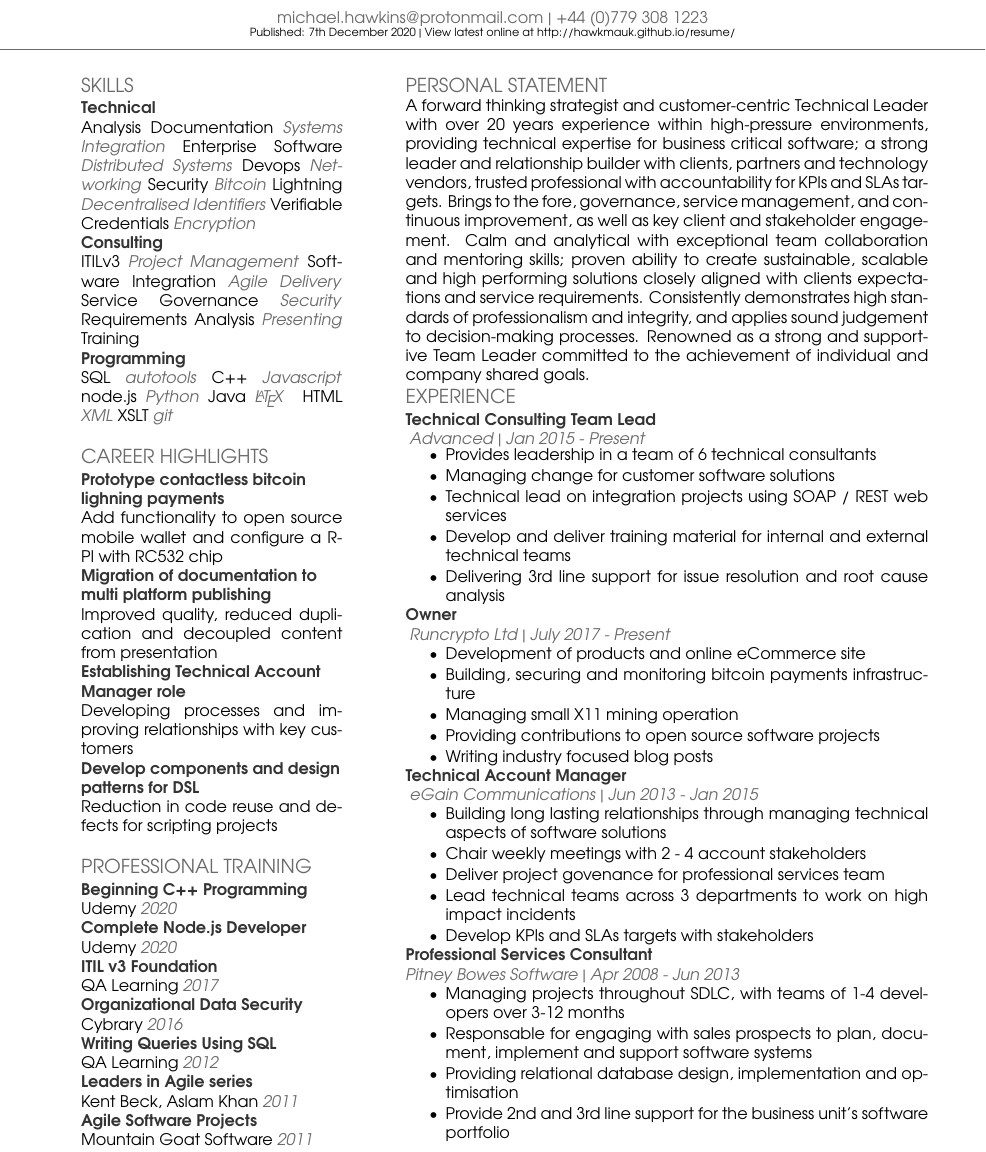
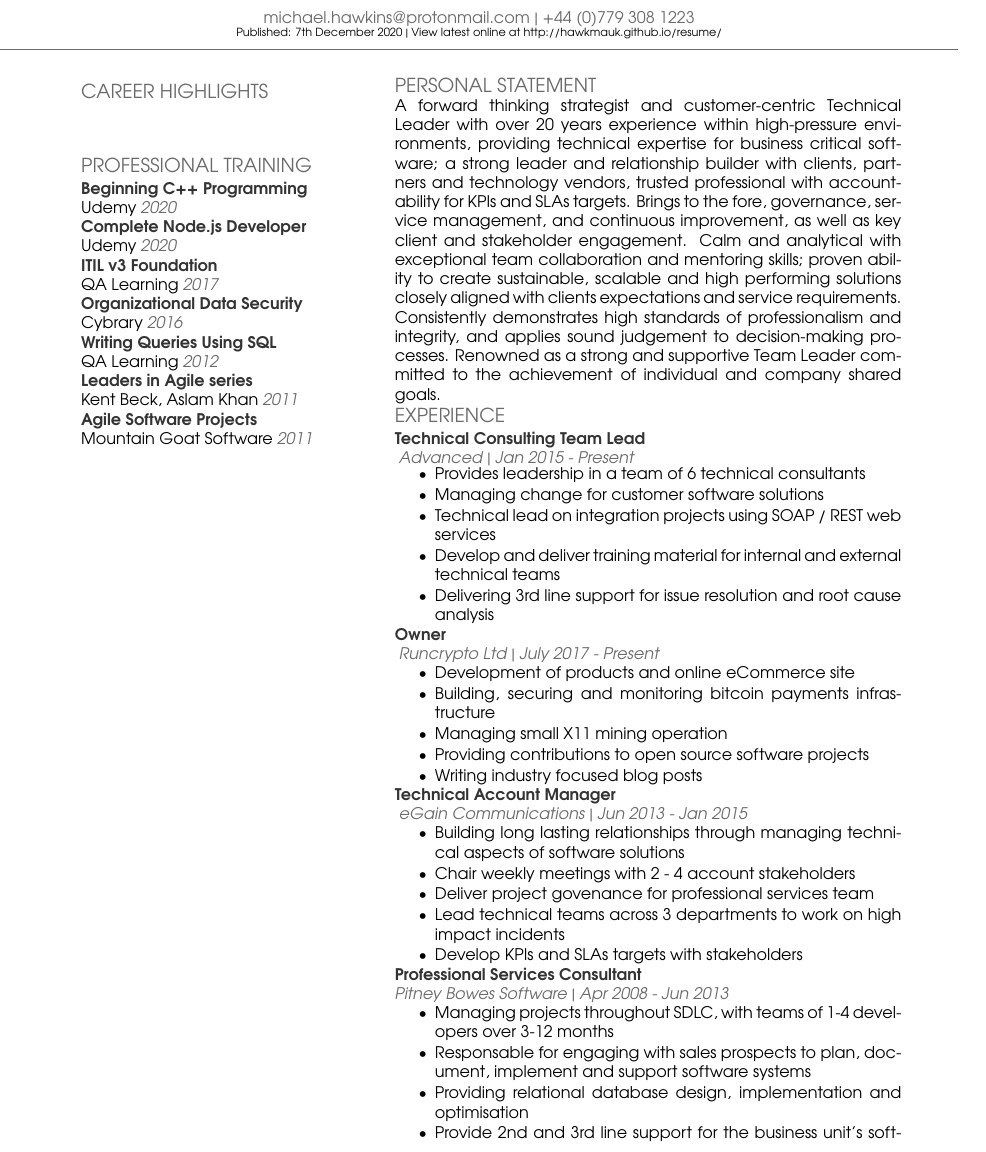
Before and after one commit to hawkmauk/resume, a LaTeX document (src/tex/main.tex, which reads src/tex/career-highlights.tex): part of the page, cut so that both start at the same text. Compiled offline with pdfLaTeX.

```diff
--- /dev/null
+++ b/src/tex/career-highlights.tex
@@ -0,0 +1,9 @@
+%
+%      CAREER HIGHLIGHTS
+%
+\section{Career Highlights}
+%
+\ifthenelse{\equal{\detokenize{development}}{\jobname}}{
+
+	\subsection{Prototype contactless bitcoin lighning payments}
+        \ifthenelse{\boolean{pdf}}{
--- a/src/tex/michael-hawkins.tex
+++ b/src/tex/main.tex
@@ -32,62 +27,10 @@
 % COLUMN ONE
 %
 \begin{minipage}[t]{0.30\textwidth}
-%
-%
-%      SKILLS
-%
-\section{Skills}
-%
-	\subsection{Technical}
-	Analysis Documentation
-	\textit{Systems Integration}
-	Enterprise Software
-	\textit{Distributed Systems}
-	Devops
-	\textit{Networking}
-	Security
-	\textit{Bitcoin}
-	Lightning
-	\textit{Decentralised Identifiers}
-	Verifiable Credentials
-	\textit{Encryption}
-	\subsection{Consulting}
-	ITILv3
-	\textit{Project Management}
-	Software Integration
-	\textit{Agile Delivery}
-	Service Governance
-	\textit{Security}
-	Requirements Analysis
-	\textit{Presenting}
-	Training
-	\subsection{Programming}
-	SQL
-    \textit{autotools}
-    C++
-	\textit{Javascript}
-	node.js
-	\textit{Python}
-	Java
-	\textit{\LaTeX\ }
-	HTML
-	\textit{XML}
-	XSLT
-	\textit{git}
 
-%
-%      CAREER HIGHLIGHTS
-%
-\section{Career Highlights}
-%
-	\subsection{Prototype contactless bitcoin lighning payments}
-	Add functionality to open source mobile wallet and configure a R-PI with RC532 chip
-	\subsection{Migration of documentation to multi platform publishing}
-	Improved quality, reduced duplication and decoupled content from presentation
-	\subsection{Establishing Technical Account Manager role}
-	Developing processes and improving relationships with key customers
-	\subsection{Develop components and design patterns for DSL}
-	Reduction in code reuse and defects for scripting projects
+%\include{skills}
+\include{career-highlights}
+
 %
 %
 %     EDUCATION
```
Also changed, not shown: docs/pdf/development.pdf (added), docs/pdf/management.pdf (added), docs/pdf/michael-hawkins.pdf (deleted), include/pdf/resume.sty (renamed from src/tex/resume-pdf.sty), src/tex/career-highlights.tex (27 more changed lines), src/tex/main.tex (25 more changed lines), 17 other files.
